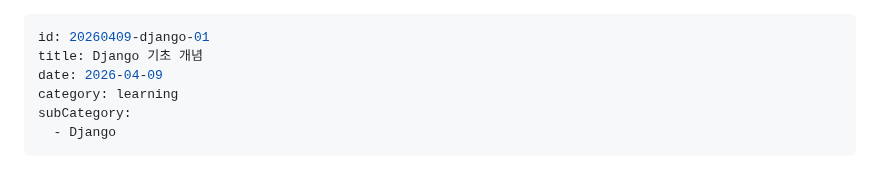
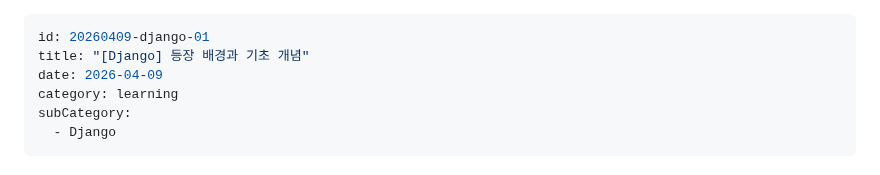
Before and after one commit to prgmd/prgmd_blog, a Markdown page: files/20260409-django-01.md, the part around the change. Drawn GitHub-style.

Commit message:
Update Posts “20260409-django-01”

```diff
--- a/files/20260409-django-01.md
+++ b/files/20260409-django-01.md
@@ -1,6 +1,6 @@
 ---
 id: 20260409-django-01
-title: Django 기초 개념
+title: "[Django] 등장 배경과 기초 개념"
 date: 2026-04-09
 category: learning
 subCategory:
```
